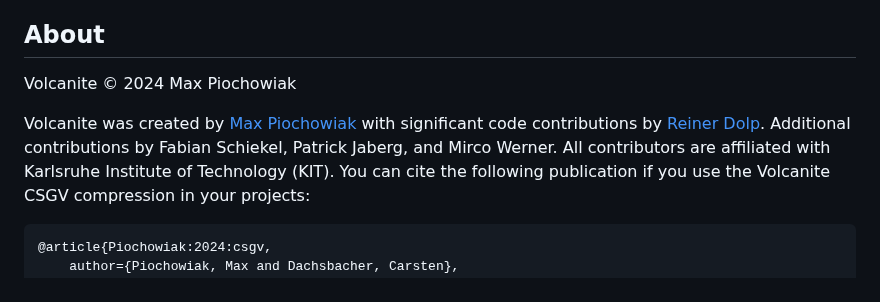
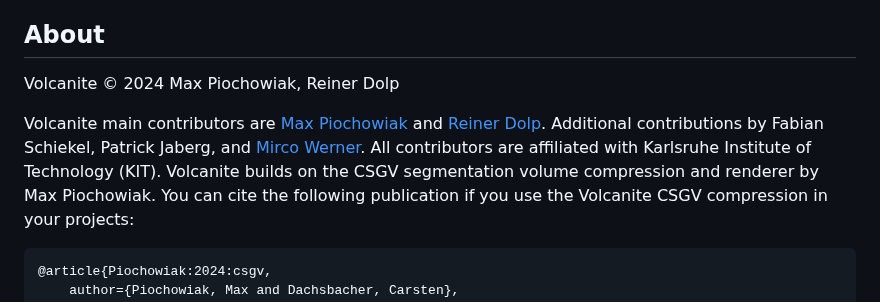
Before and after one commit to max-pio/volcanite, a Markdown page: README.md, the part around the change. GitHub-like rendering.

````diff
--- a/README.md
+++ b/README.md
@@ -55,11 +55,12 @@ The third party open source libraries that Volcanite uses and their licenses are
 [Development.md](doc/Development.md#licenses).
 
 ## About
-Volcanite © 2024 Max Piochowiak
+Volcanite © 2024 Max Piochowiak, Reiner Dolp
 
-Volcanite was created by [Max Piochowiak](https://cg.ivd.kit.edu/piochowiak/staff_index.php) with significant code
-contributions by [Reiner Dolp](https://cg.ivd.kit.edu/english/staff_2590.php). Additional contributions by Fabian
-Schiekel, Patrick Jaberg, and Mirco Werner. All contributors are affiliated with Karlsruhe Institute of Technology (KIT).
+Volcanite main contributors are [Max Piochowiak](https://cg.ivd.kit.edu/piochowiak/staff_index.php) and [Reiner Dolp](https://reinerdolp.com/).
+Additional contributions by Fabian Schiekel, Patrick Jaberg, and [Mirco Werner](https://github.com/MircoWerner).
+All contributors are affiliated with Karlsruhe Institute of Technology (KIT).
+Volcanite builds on the CSGV segmentation volume compression and renderer by Max Piochowiak.
 You can cite the following publication if you use the Volcanite CSGV compression in your projects:
 
 ```bibtex
````
Also changed, not shown: Contributors.md (added, +8 -0 lines).
